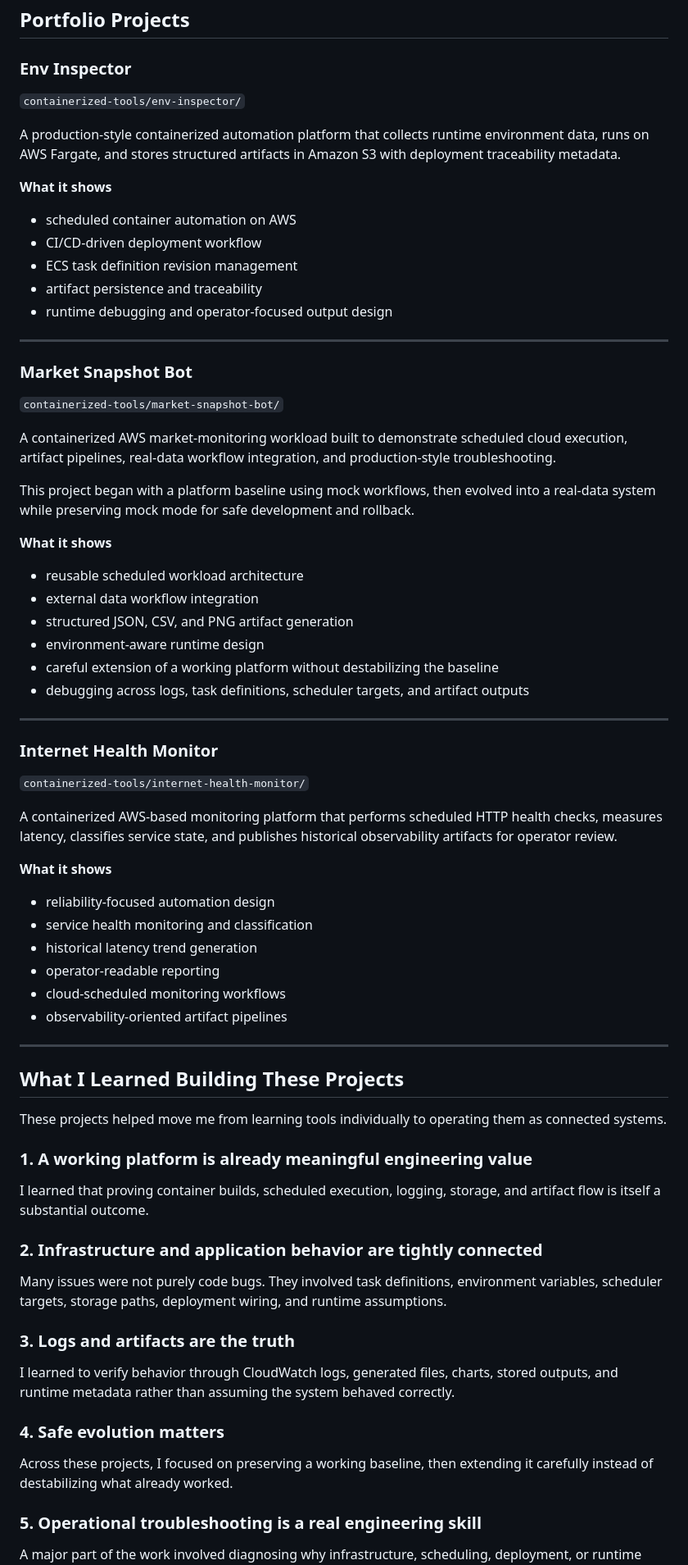
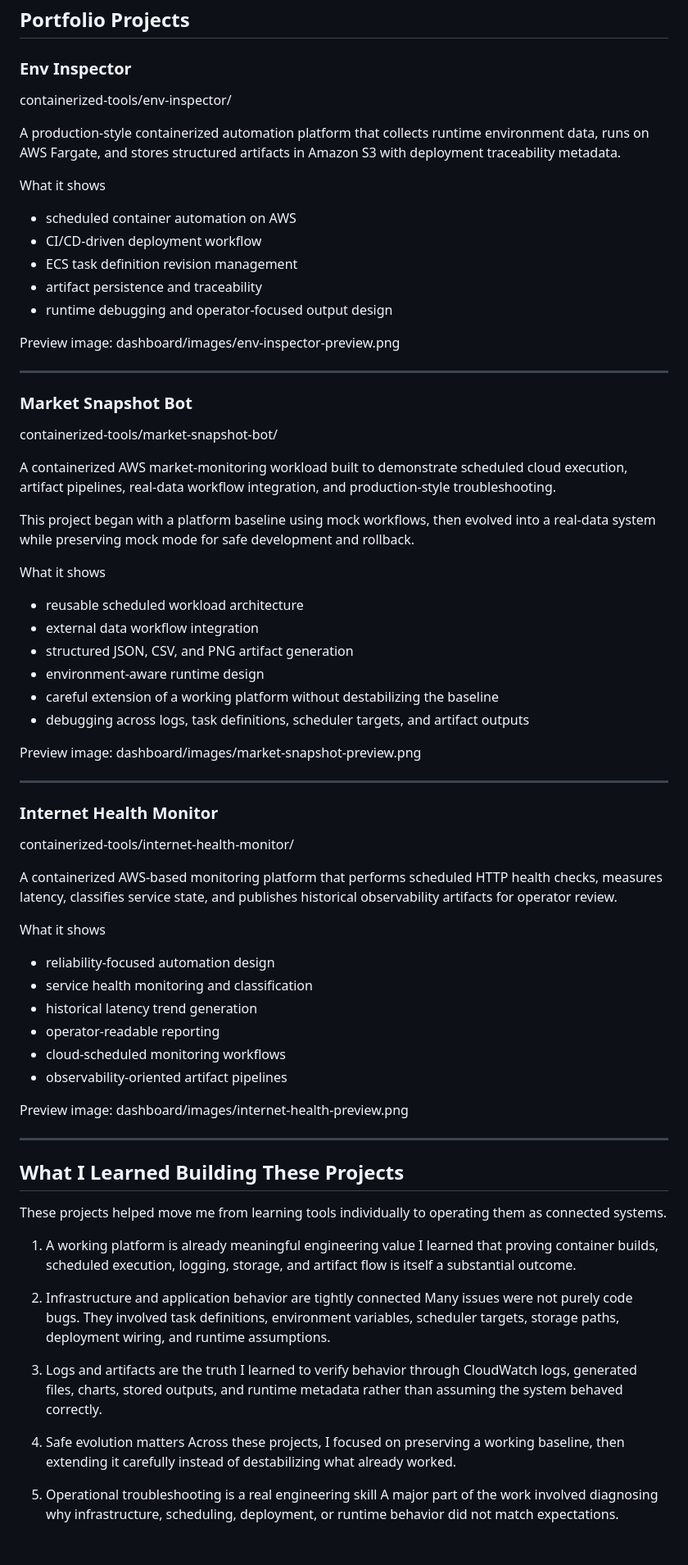
Before and after one commit to jeffriley101/devops-training, a Markdown page: README.md, the part around one of its changes. Shown at 82% size. Drawn GitHub-style; blank space fills up the shorter version.

Commit message:
Update root README for portfolio dashboard

```diff
--- a/README.md
+++ b/README.md
@@ -53,27 +58,30 @@ Across the projects in this repository, the main capabilities include:
 ## Portfolio Projects
 
 ### Env Inspector
-`containerized-tools/env-inspector/`
+containerized-tools/env-inspector/
 
 A production-style containerized automation platform that collects runtime environment data, runs on AWS Fargate, and stores structured artifacts in Amazon S3 with deployment traceability metadata.
 
-**What it shows**
+What it shows
 - scheduled container automation on AWS
 - CI/CD-driven deployment workflow
 - ECS task definition revision management
 - artifact persistence and traceability
 - runtime debugging and operator-focused output design
 
+Preview image:
+dashboard/images/env-inspector-preview.png
+
 ---
 
 ### Market Snapshot Bot
-`containerized-tools/market-snapshot-bot/`
+containerized-tools/market-snapshot-bot/
 
 A containerized AWS market-monitoring workload built to demonstrate scheduled cloud execution, artifact pipelines, real-data workflow integration, and production-style troubleshooting.
 
 This project began with a platform baseline using mock workflows, then evolved into a real-data system while preserving mock mode for safe development and rollback.
 
-**What it shows**
+What it shows
 - reusable scheduled workload architecture
 - external data workflow integration
 - structured JSON, CSV, and PNG artifact generation
@@ -81,14 +89,17 @@ This project began with a platform baseline using mock workflows, then evolved i
 - careful extension of a working platform without destabilizing the baseline
 - debugging across logs, task definitions, scheduler targets, and artifact outputs
 
+Preview image:
+dashboard/images/market-snapshot-preview.png
+
 ---
 
 ### Internet Health Monitor
-`containerized-tools/internet-health-monitor/`
+containerized-tools/internet-health-monitor/
 
 A containerized AWS-based monitoring platform that performs scheduled HTTP health checks, measures latency, classifies service state, and publishes historical observability artifacts for operator review.
 
-**What it shows**
+What it shows
 - reliability-focused automation design
 - service health monitoring and classification
 - historical latency trend generation
@@ -96,24 +107,27 @@ A containerized AWS-based monitoring platform that performs scheduled HTTP healt
 - cloud-scheduled monitoring workflows
 - observability-oriented artifact pipelines
 
+Preview image:
+dashboard/images/internet-health-preview.png
+
 ---
 
 ## What I Learned Building These Projects
 
 These projects helped move me from learning tools individually to operating them as connected systems.
 
-### 1. A working platform is already meaningful engineering value
+1. A working platform is already meaningful engineering value
 I learned that proving container builds, scheduled execution, logging, storage, and artifact flow is itself a substantial outcome.
 
-### 2. Infrastructure and application behavior are tightly connected
+2. Infrastructure and application behavior are tightly connected
 Many issues were not purely code bugs. They involved task definitions, environment variables, scheduler targets, storage paths, deployment wiring, and runtime assumptions.
 
-### 3. Logs and artifacts are the truth
+3. Logs and artifacts are the truth
 I learned to verify behavior through CloudWatch logs, generated files, charts, stored outputs, and runtime metadata rather than assuming the system behaved correctly.
 
-### 4. Safe evolution matters
+4. Safe evolution matters
 Across these projects, I focused on preserving a working baseline, then extending it carefully instead of destabilizing what already worked.
 
-### 5. Operational troubleshooting is a real engineering skill
+5. Operational troubleshooting is a real engineering skill
 A major part of the work involved diagnosing why infrastructure, scheduling, deployment, or runtime behavior did not match expectations.
 
```
Also changed, not shown: other parts of README.md (+10 -6 lines).
